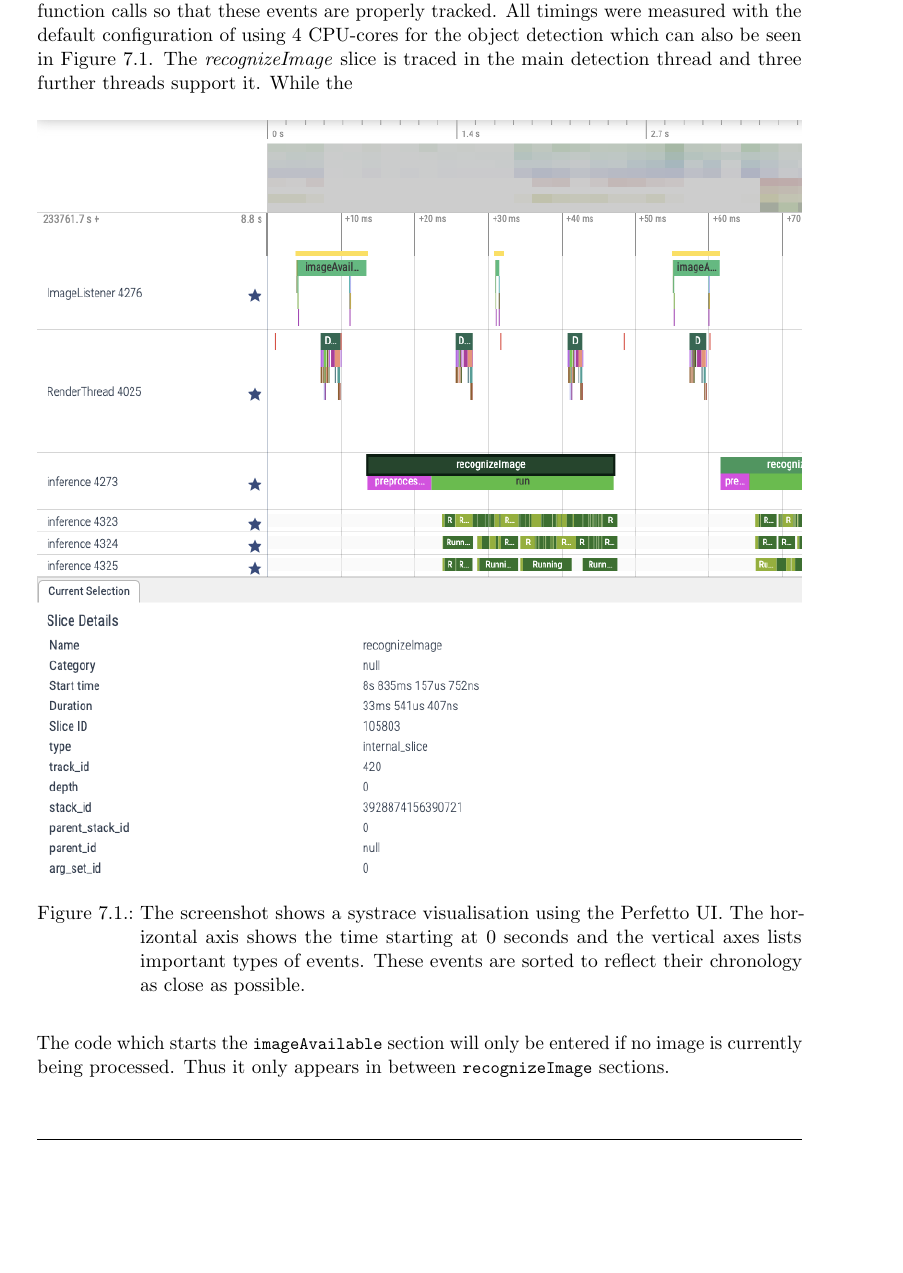
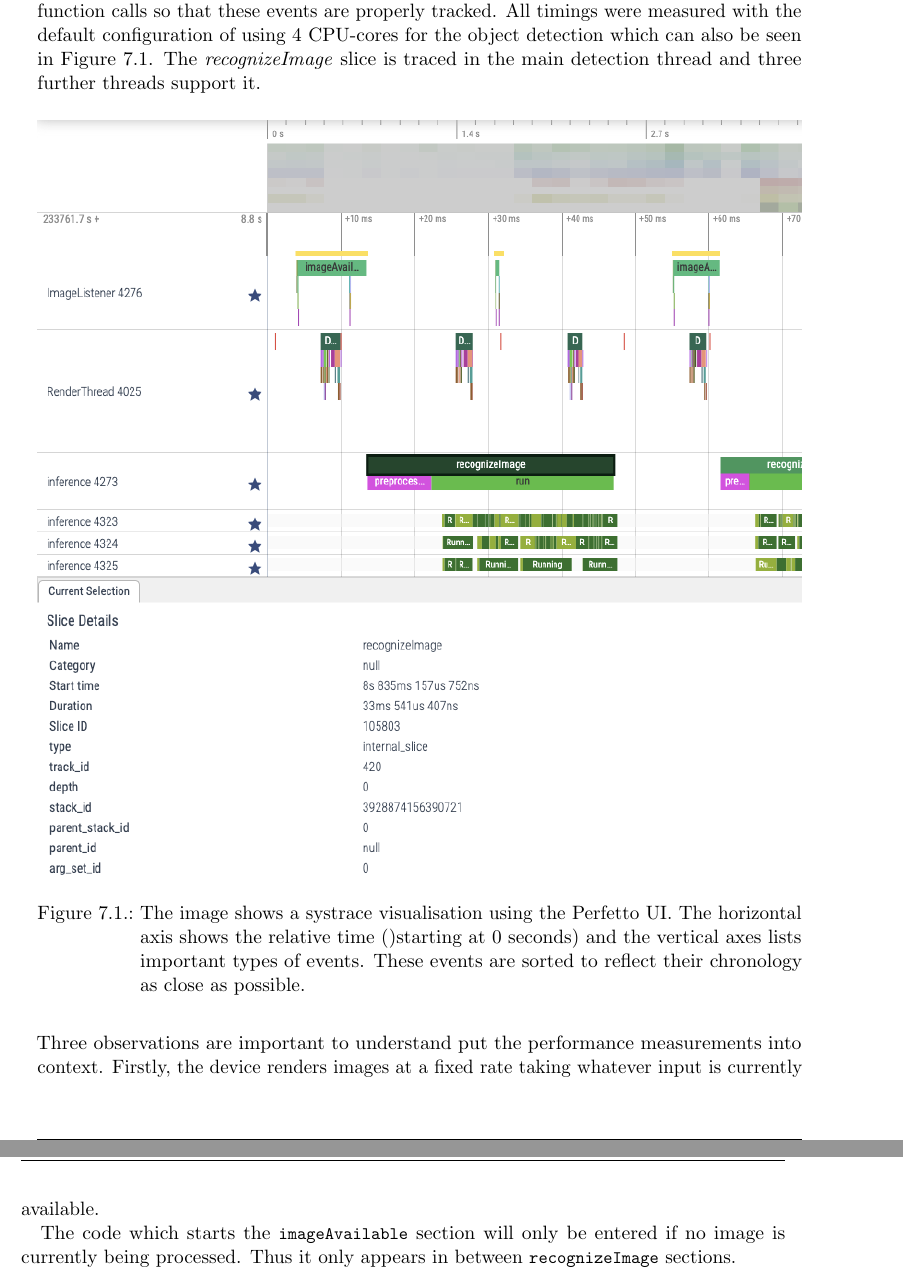
Before and after one commit to severin617/tum-lens, a LaTeX thesis (thesis/mobile-object-detection.tex): part of page 36 of 52 before the commit and two parts of pages 36 and 37 of 52 after it, the two joined at a grey line, cut so that both start at the same text, the shorter picture padded with empty space. Compiled offline with pdfLaTeX.

Commit message:
update systrace analysis to include drawing of new frames

```diff
--- a/thesis/mobile-object-detection.tex
+++ b/thesis/mobile-object-detection.tex
@@ -646,16 +646,21 @@ We log the system trace on the test device directly\footnote{\url{https://develo
 	(name = 'imageAvailable' or name = 'recognizeImage')
 \end{lstlisting}
 
-\noindent The source code includes carefully placed \code{Trace.beginSection([SectionName])} and \code{Trace.endSection()} function calls so that these events are properly tracked. All timings were measured with the default configuration of using 4 CPU-cores for the object detection which can also be seen in \autoref{fig:perfetto}. The \textit{recognizeImage} slice is traced in the main detection thread and three further threads support it. While the
+\noindent The source code includes carefully placed \code{Trace.beginSection([SectionName])} and \code{Trace.endSection()} function calls so that these events are properly tracked. All timings were measured with the default configuration of using 4 CPU-cores for the object detection which can also be seen in \autoref{fig:perfetto}. The \textit{recognizeImage} slice is traced in the main detection thread and three further threads support it.
 
 \begin{figure}[H] % [H] for HERE
 	\centering
 	\includegraphics[width=\textwidth]{figures/perfetto_visualisation.png}
-	\caption[Screenshot of visual systrace analysis with Perfetto UI]{The screenshot shows a systrace visualisation using the Perfetto UI. The horizontal axis shows the time starting at 0 seconds and the vertical axes lists important types of events. These events are sorted to reflect their chronology as close as possible.}
+	\caption[Screenshot of visual systrace analysis with Perfetto UI]{The image shows a systrace visualisation using the Perfetto UI. The horizontal axis shows the relative time ()starting at 0 seconds) and the vertical axes lists important types of events. These events are sorted to reflect their chronology as close as possible.}
 	\label{fig:perfetto}
 \end{figure}
 
-\noindent The code which starts the \code{imageAvailable} section will only be entered if no image is currently being processed. Thus it only appears in between \code{recognizeImage} sections.
+\noindent Three observations are important to understand put the performance measurements into context. Firstly, the device renders images at a fixed rate taking whatever input is currently available.
+
+
+
+
+The code which starts the \code{imageAvailable} section will only be entered if no image is currently being processed. Thus it only appears in between \code{recognizeImage} sections.
 
 Query
 
```
Also changed, not shown: thesis/mobile-object-detection.tex (6 more changed lines), 2 other files.
